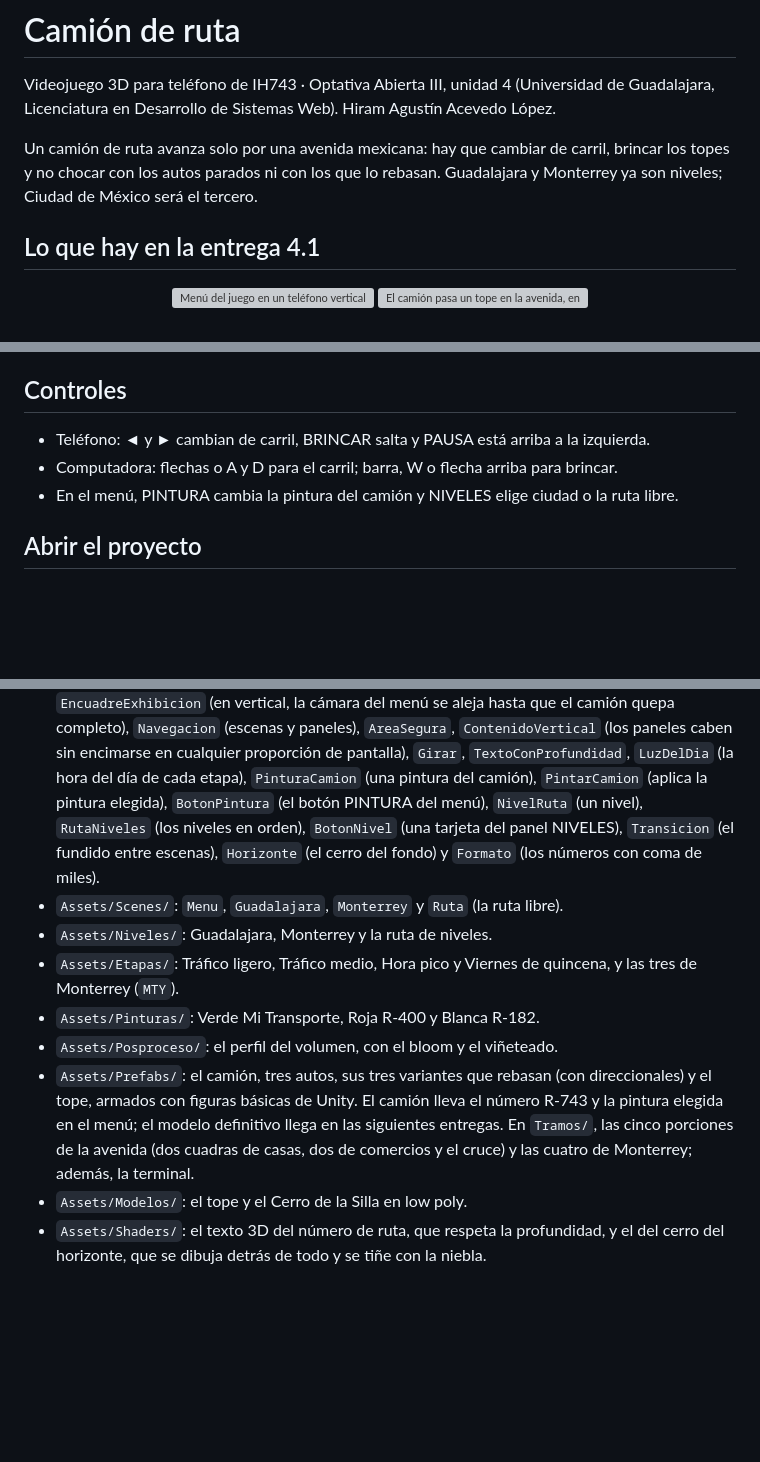
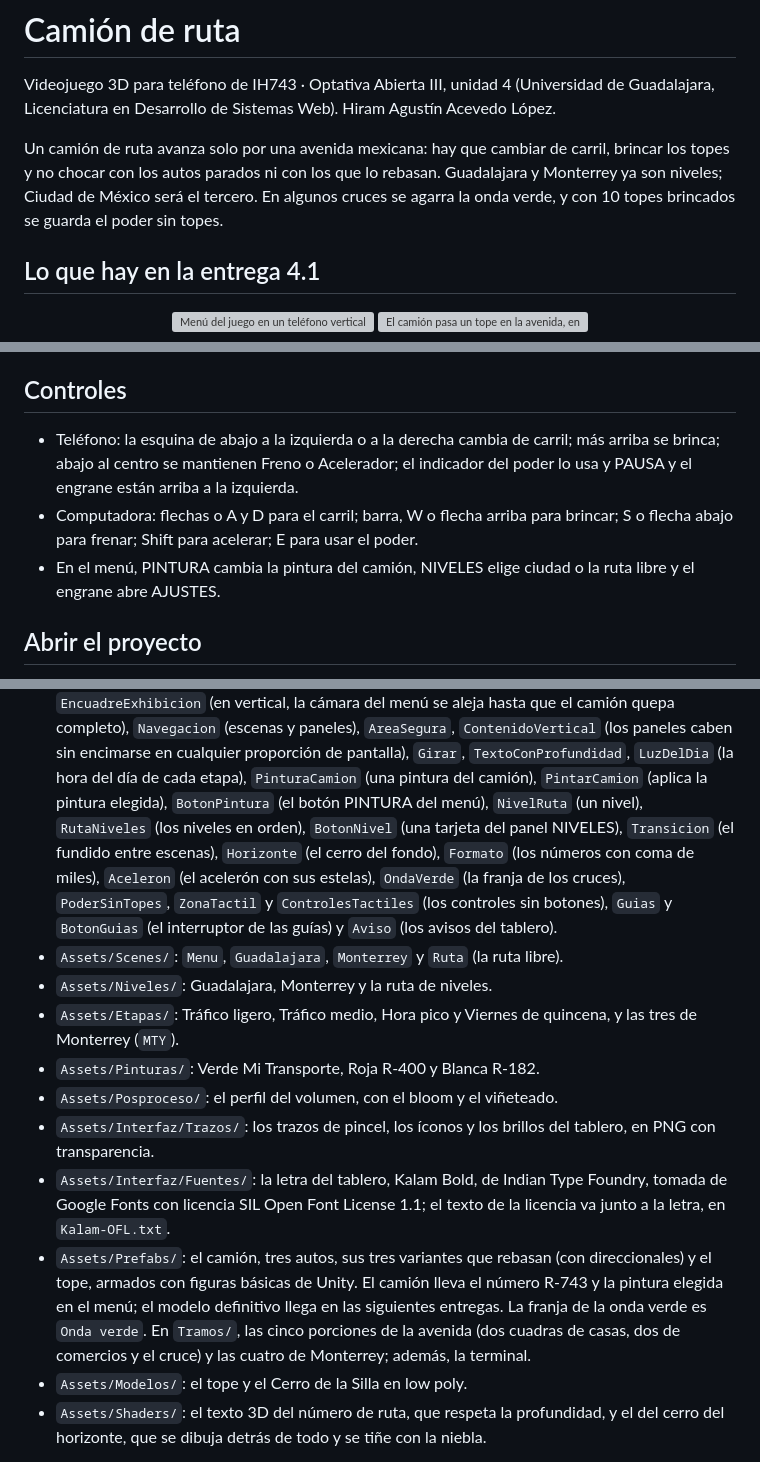
Before and after one commit to hiramAcevedo/ih743_Videojuego_3D, a Markdown page: README.md, 3 parts joined by grey strips. Rendered like a GitHub page; blank space fills up the shorter version; grey boxes are pictures that could not be loaded.

```diff
--- a/README.md
+++ b/README.md
@@ -5,6 +5,7 @@ Desarrollo de Sistemas Web). Hiram Agustín Acevedo López.
 
 Un camión de ruta avanza solo por una avenida mexicana: hay que cambiar de carril, brincar los topes y no chocar con los
 autos parados ni con los que lo rebasan. Guadalajara y Monterrey ya son niveles; Ciudad de México será el tercero.
+En algunos cruces se agarra la onda verde, y con 10 topes brincados se guarda el poder sin topes.
 
 ## Lo que hay en la entrega 4.1
 
@@ -127,8 +161,10 @@ autos parados ni con los que lo rebasan. Guadalajara y Monterrey ya son niveles;
 ## Controles
 
-- Teléfono: ◄ y ► cambian de carril, BRINCAR salta y PAUSA está arriba a la izquierda.
-- Computadora: flechas o A y D para el carril; barra, W o flecha arriba para brincar.
-- En el menú, PINTURA cambia la pintura del camión y NIVELES elige ciudad o la ruta libre.
+- Teléfono: la esquina de abajo a la izquierda o a la derecha cambia de carril; más arriba se brinca; abajo al centro se
+  mantienen Freno o Acelerador; el indicador del poder lo usa y PAUSA y el engrane están arriba a la izquierda.
+- Computadora: flechas o A y D para el carril; barra, W o flecha arriba para brincar; S o flecha abajo para frenar; Shift
+  para acelerar; E para usar el poder.
+- En el menú, PINTURA cambia la pintura del camión, NIVELES elige ciudad o la ruta libre y el engrane abre AJUSTES.
 
 ## Abrir el proyecto
 
@@ -146,16 +182,21 @@ y Play.
   pantalla), `Girar`, `TextoConProfundidad`, `LuzDelDia` (la hora del día de cada etapa), `PinturaCamion` (una pintura del
   camión), `PintarCamion` (aplica la pintura elegida), `BotonPintura` (el botón PINTURA del menú), `NivelRuta` (un nivel),
   `RutaNiveles` (los niveles en orden), `BotonNivel` (una tarjeta del panel NIVELES), `Transicion` (el fundido entre escenas),
-  `Horizonte` (el cerro del fondo) y `Formato` (los números con coma de miles).
+  `Horizonte` (el cerro del fondo), `Formato` (los números con coma de miles), `Aceleron` (el acelerón con sus estelas),
+  `OndaVerde` (la franja de los cruces), `PoderSinTopes`, `ZonaTactil` y `ControlesTactiles` (los controles sin botones),
+  `Guias` y `BotonGuias` (el interruptor de las guías) y `Aviso` (los avisos del tablero).
 - `Assets/Scenes/`: `Menu`, `Guadalajara`, `Monterrey` y `Ruta` (la ruta libre).
 - `Assets/Niveles/`: Guadalajara, Monterrey y la ruta de niveles.
 - `Assets/Etapas/`: Tráfico ligero, Tráfico medio, Hora pico y Viernes de quincena, y las tres de Monterrey (`MTY`).
 - `Assets/Pinturas/`: Verde Mi Transporte, Roja R-400 y Blanca R-182.
 - `Assets/Posproceso/`: el perfil del volumen, con el bloom y el viñeteado.
+- `Assets/Interfaz/Trazos/`: los trazos de pincel, los íconos y los brillos del tablero, en PNG con transparencia.
+- `Assets/Interfaz/Fuentes/`: la letra del tablero, Kalam Bold, de Indian Type Foundry, tomada de Google Fonts con licencia
+  SIL Open Font License 1.1; el texto de la licencia va junto a la letra, en `Kalam-OFL.txt`.
 - `Assets/Prefabs/`: el camión, tres autos, sus tres variantes que rebasan (con direccionales) y el tope, armados con
   figuras básicas de Unity. El camión lleva el número R-743 y la pintura elegida en el menú; el modelo definitivo llega en
-  las siguientes entregas. En `Tramos/`, las cinco porciones de la avenida (dos cuadras de casas, dos de comercios y el
-  cruce) y las cuatro de Monterrey; además, la terminal.
+  las siguientes entregas. La franja de la onda verde es `Onda verde`. En `Tramos/`, las cinco porciones de la avenida (dos
+  cuadras de casas, dos de comercios y el cruce) y las cuatro de Monterrey; además, la terminal.
 - `Assets/Modelos/`: el tope y el Cerro de la Silla en low poly.
 - `Assets/Shaders/`: el texto 3D del número de ruta, que respeta la profundidad, y el del cerro del horizonte, que se dibuja
   detrás de todo y se tiñe con la niebla.
```
Also changed, not shown: other parts of README.md (+33 -0 lines), docs/capturas/4.6-controles.png (added), docs/capturas/4.6-onda-verde.png (added), docs/capturas/4.6-sin-topes.png (added).
